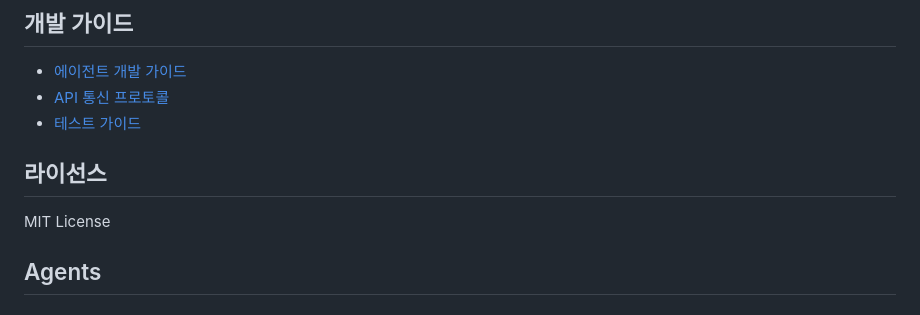
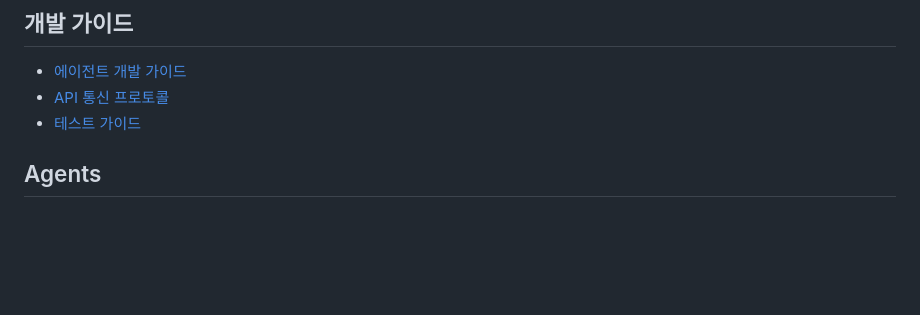
Before and after one commit to jiwon72/capstone_EBS, a Markdown page: README.md, the part around the change. GitHub-like rendering; blank space fills up the shorter version.

```diff
--- a/README.md
+++ b/README.md
@@ -69,8 +69,7 @@ npm start
 - [API 통신 프로토콜](docs/mcp_protocol.md)
 - [테스트 가이드](docs/testing.md)
 
-## 라이선스
-MIT License
+
 
 ## Agents
 
```
